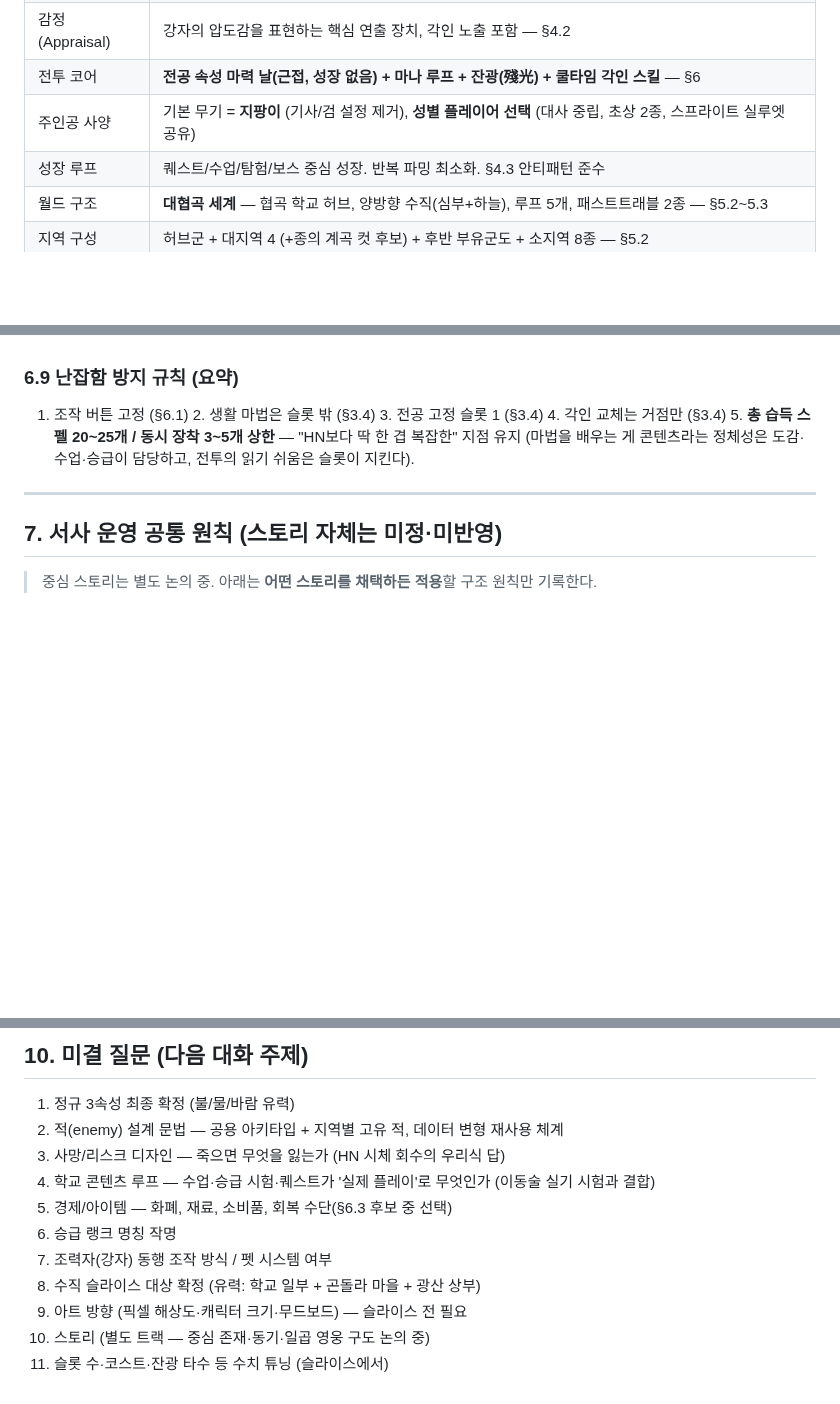
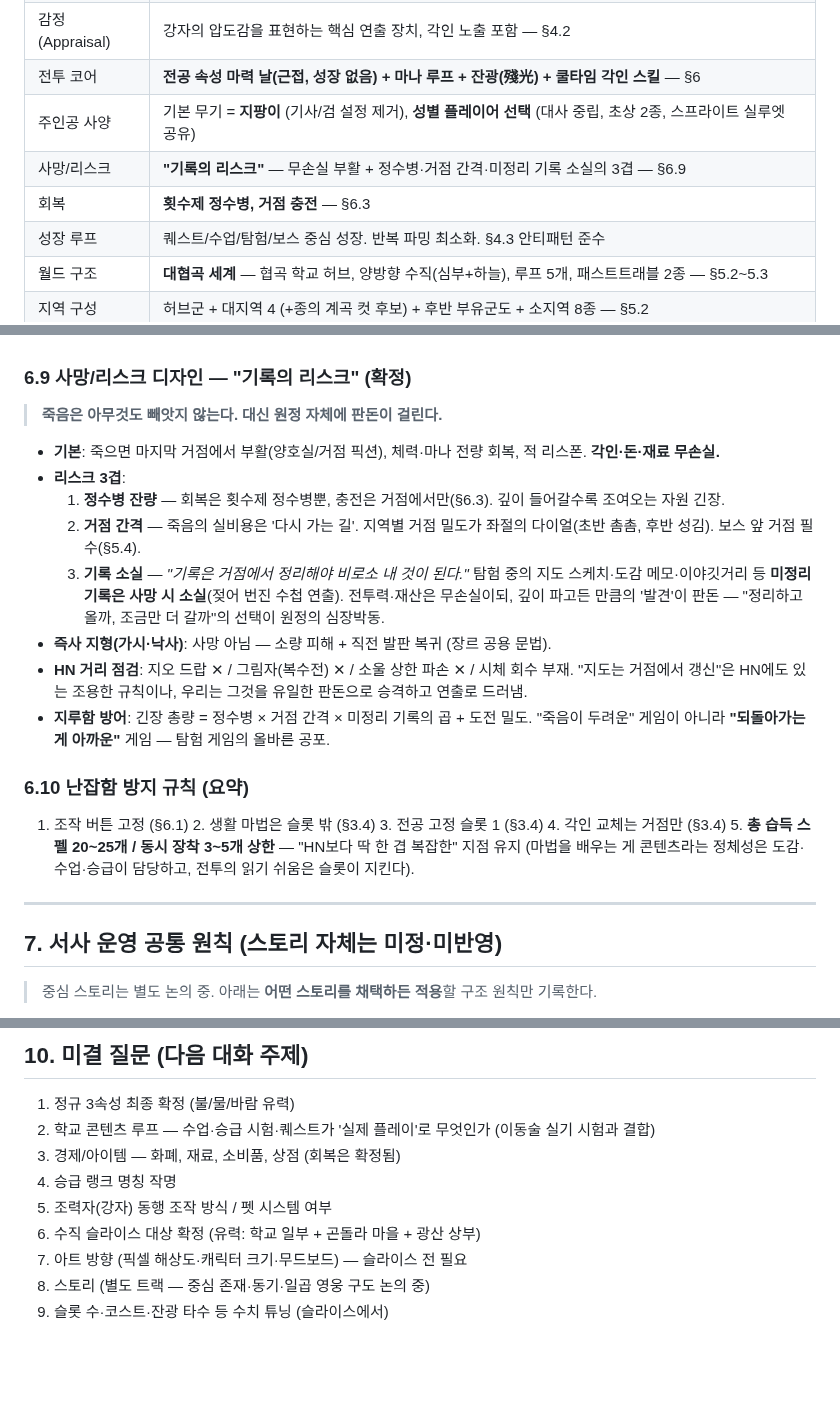
Before and after one commit to abback-go/yemogame2, a Markdown page: docs/game-design.md, 3 parts joined by grey strips. Drawn GitHub-style; blank space fills up the shorter version.

Commit message:
docs: 사망/리스크 디자인 확정 — '기록의 리스크' 3겹 아키텍처, 회복=횟수제 정수병
- 죽음은 무손실 부활(각인·돈·재료 보존), 판돈은 원정 자체에
- 정수병 잔량 / 거점 간격 / 미정리 기록 소실의 3겹 긴장
- HN 사망 문법(지오 드랍·그림자·소울 파손) 전면 미채용 명시

Co-Authored-By: Claude Fable 5 <noreply@anthropic.com>
Claude-Session: https://claude.ai/code/session_014hyj4wWQoEhcGguowFrsY6

```diff
--- a/docs/game-design.md
+++ b/docs/game-design.md
@@ -22,6 +22,8 @@
 | 감정(Appraisal) | 강자의 압도감을 표현하는 핵심 연출 장치, 각인 노출 포함 — §4.2 |
 | 전투 코어 | **전공 속성 마력 날(근접, 성장 없음) + 마나 루프 + 잔광(殘光) + 쿨타임 각인 스킬** — §6 |
 | 주인공 사양 | 기본 무기 = **지팡이** (기사/검 설정 제거), **성별 플레이어 선택** (대사 중립, 초상 2종, 스프라이트 실루엣 공유) |
+| 사망/리스크 | **"기록의 리스크"** — 무손실 부활 + 정수병·거점 간격·미정리 기록 소실의 3겹 — §6.9 |
+| 회복 | **횟수제 정수병, 거점 충전** — §6.3 |
 | 성장 루프 | 퀘스트/수업/탐험/보스 중심 성장. 반복 파밍 최소화. §4.3 안티패턴 준수 |
 | 월드 구조 | **대협곡 세계** — 협곡 학교 허브, 양방향 수직(심부+하늘), 루프 5개, 패스트트래블 2종 — §5.2~5.3 |
 | 지역 구성 | 허브군 + 대지역 4 (+종의 계곡 컷 후보) + 후반 부유군도 + 소지역 8종 — §5.2 |
@@ -363,7 +365,19 @@
 - **원칙**: ①모든 공격에 읽히는 예비 동작(피격은 항상 "내 실수") ②새 적의 첫 등장은 안전한 방에서 ③속성 약점은 소프트하게 — 하드 카운터 게이팅 금지 ④분업: 행동 코드·변형 데이터·배치 초안 = AI / 텔레그래프 가독성·최종 배치·손맛 = 개발자
 - **보스는 별도 정성 설계**: 아키타입 양산 대상이 아님 — 지역 기믹의 졸업시험(§5.4)으로 전용 패턴·연출 설계 (내부 코드 뼈대 재사용은 실무 재량)
 
-### 6.9 난잡함 방지 규칙 (요약)
+### 6.9 사망/리스크 디자인 — "기록의 리스크" (확정)
+> **죽음은 아무것도 빼앗지 않는다. 대신 원정 자체에 판돈이 걸린다.**
+
+- **기본**: 죽으면 마지막 거점에서 부활(양호실/거점 픽션), 체력·마나 전량 회복, 적 리스폰. **각인·돈·재료 무손실.**
+- **리스크 3겹**:
+  1. **정수병 잔량** — 회복은 횟수제 정수병뿐, 충전은 거점에서만(§6.3). 깊이 들어갈수록 조여오는 자원 긴장.
+  2. **거점 간격** — 죽음의 실비용은 '다시 가는 길'. 지역별 거점 밀도가 좌절의 다이얼(초반 촘촘, 후반 성김). 보스 앞 거점 필수(§5.4).
+  3. **기록 소실** — *"기록은 거점에서 정리해야 비로소 내 것이 된다."* 탐험 중의 지도 스케치·도감 메모·이야깃거리 등 **미정리 기록은 사망 시 소실**(젖어 번진 수첩 연출). 전투력·재산은 무손실이되, 깊이 파고든 만큼의 '발견'이 판돈 — "정리하고 올까, 조금만 더 갈까"의 선택이 원정의 심장박동.
+- **즉사 지형(가시·낙사)**: 사망 아님 — 소량 피해 + 직전 발판 복귀 (장르 공용 문법).
+- **HN 거리 점검**: 지오 드랍 ✕ / 그림자(복수전) ✕ / 소울 상한 파손 ✕ / 시체 회수 부재. "지도는 거점에서 갱신"은 HN에도 있는 조용한 규칙이나, 우리는 그것을 유일한 판돈으로 승격하고 연출로 드러냄.
+- **지루함 방어**: 긴장 총량 = 정수병 × 거점 간격 × 미정리 기록의 곱 + 도전 밀도. "죽음이 두려운" 게임이 아니라 **"되돌아가는 게 아까운"** 게임 — 탐험 게임의 올바른 공포.
+
+### 6.10 난잡함 방지 규칙 (요약)
 1. 조작 버튼 고정 (§6.1) 2. 생활 마법은 슬롯 밖 (§3.4) 3. 전공 고정 슬롯 1 (§3.4) 4. 각인 교체는 거점만 (§3.4) 5. **총 습득 스펠 20~25개 / 동시 장착 3~5개 상한** — "HN보다 딱 한 겹 복잡한" 지점 유지 (마법을 배우는 게 콘텐츠라는 정체성은 도감·수업·승급이 담당하고, 전투의 읽기 쉬움은 슬롯이 지킨다).
 
 ---
@@ -412,13 +426,11 @@
 ## 10. 미결 질문 (다음 대화 주제)
 
 1. 정규 3속성 최종 확정 (불/물/바람 유력)
-2. 적(enemy) 설계 문법 — 공용 아키타입 + 지역별 고유 적, 데이터 변형 재사용 체계
-3. 사망/리스크 디자인 — 죽으면 무엇을 잃는가 (HN 시체 회수의 우리식 답)
-4. 학교 콘텐츠 루프 — 수업·승급 시험·퀘스트가 '실제 플레이'로 무엇인가 (이동술 실기 시험과 결합)
-5. 경제/아이템 — 화폐, 재료, 소비품, 회복 수단(§6.3 후보 중 선택)
-6. 승급 랭크 명칭 작명
-7. 조력자(강자) 동행 조작 방식 / 펫 시스템 여부
-8. 수직 슬라이스 대상 확정 (유력: 학교 일부 + 곤돌라 마을 + 광산 상부)
-9. 아트 방향 (픽셀 해상도·캐릭터 크기·무드보드) — 슬라이스 전 필요
-10. 스토리 (별도 트랙 — 중심 존재·동기·일곱 영웅 구도 논의 중)
-11. 슬롯 수·코스트·잔광 타수 등 수치 튜닝 (슬라이스에서)
+2. 학교 콘텐츠 루프 — 수업·승급 시험·퀘스트가 '실제 플레이'로 무엇인가 (이동술 실기 시험과 결합)
+3. 경제/아이템 — 화폐, 재료, 소비품, 상점 (회복은 확정됨)
+4. 승급 랭크 명칭 작명
+5. 조력자(강자) 동행 조작 방식 / 펫 시스템 여부
+6. 수직 슬라이스 대상 확정 (유력: 학교 일부 + 곤돌라 마을 + 광산 상부)
+7. 아트 방향 (픽셀 해상도·캐릭터 크기·무드보드) — 슬라이스 전 필요
+8. 스토리 (별도 트랙 — 중심 존재·동기·일곱 영웅 구도 논의 중)
+9. 슬롯 수·코스트·잔광 타수 등 수치 튜닝 (슬라이스에서)
```
Also changed, not shown: other parts of docs/game-design.md (+1 -1 lines).
